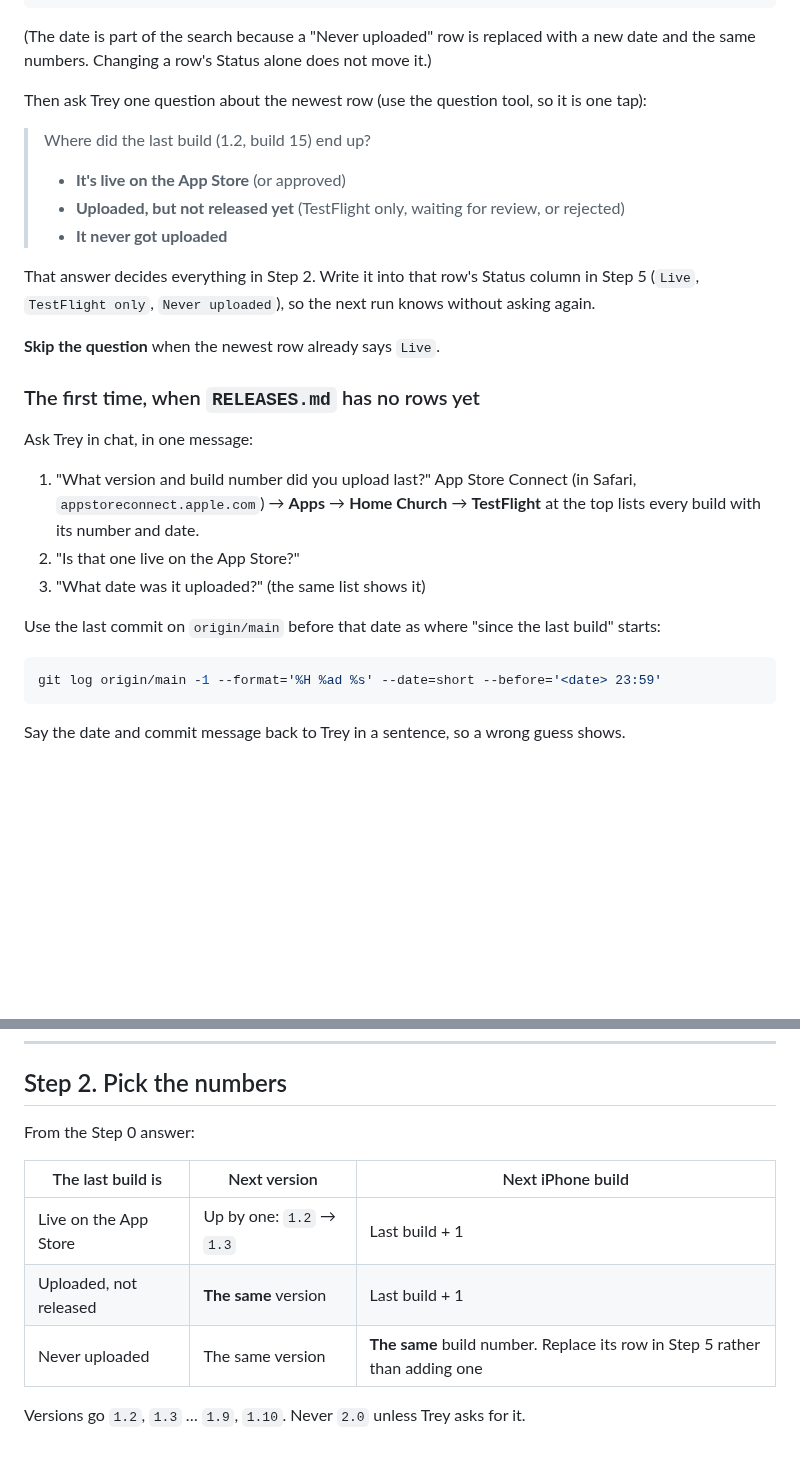
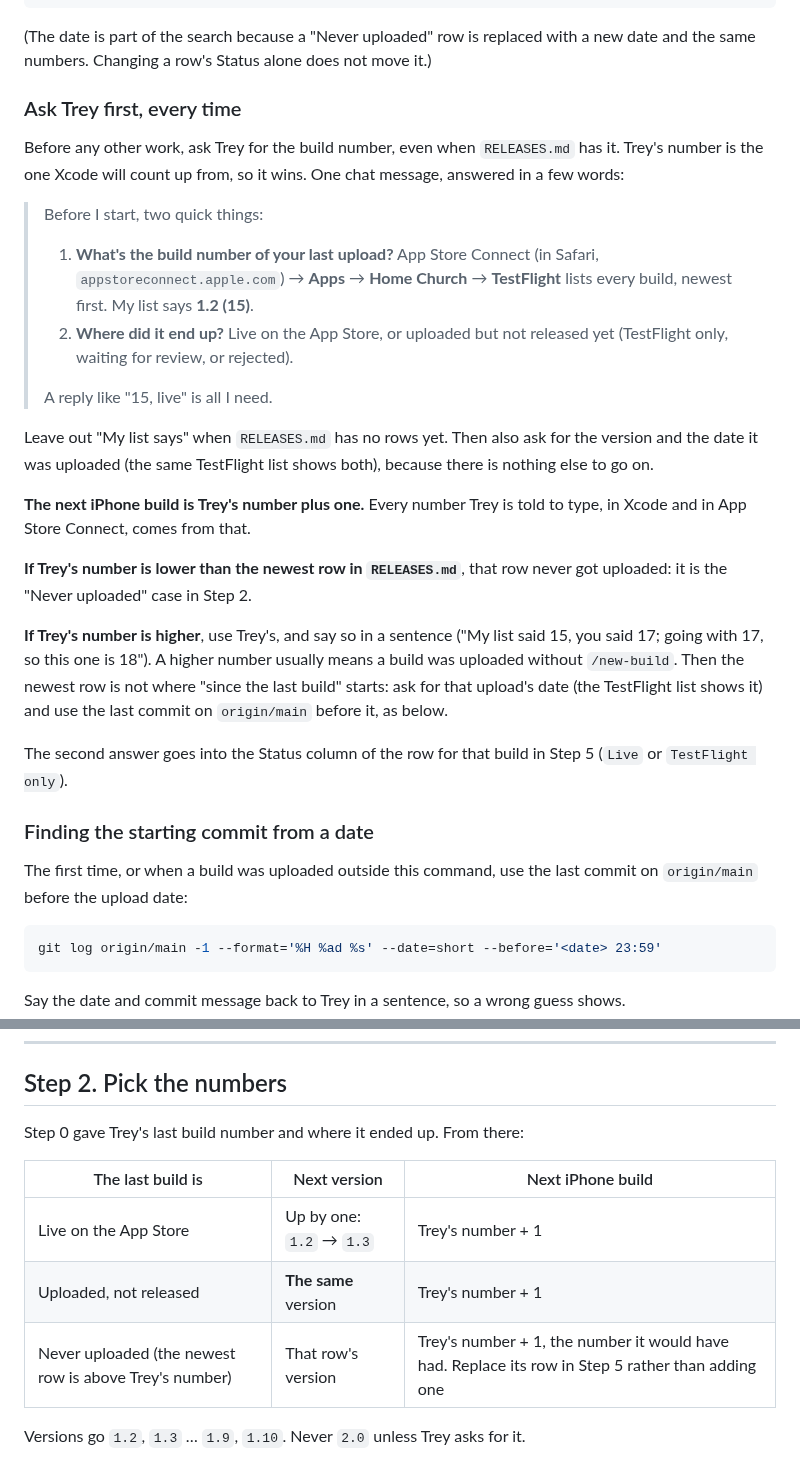
Before and after one commit to pgrooves/home-church, a Markdown page: .claude/commands/new-build.md, 2 parts joined by grey strips. GitHub-like rendering; blank space fills up the shorter version.

Commit message:
/new-build: ask Trey's last build number first, every time, and count up from it
Trey's number wins over RELEASES.md. Lower than the list means the
newest row never got uploaded; higher means a build went up outside the
command, so it asks that upload's date for where the changes start.

Co-Authored-By: Claude Opus 5.5 <noreply@anthropic.com>
Claude-Session: https://claude.ai/code/session_017aP9bUJBnHQT8XnxyGqVev

````diff
--- a/.claude/commands/new-build.md
+++ b/.claude/commands/new-build.md
@@ -59,32 +59,46 @@ git log origin/main -1 --format='%H %ad' --date=short -S'| <date> | <version> |
 with a new date and the same numbers. Changing a row's Status alone does
 not move it.)
 
-Then ask Trey one question about the newest row (use the question tool, so
-it is one tap):
+### Ask Trey first, every time
 
-> Where did the last build (1.2, build 15) end up?
-> - **It's live on the App Store** (or approved)
-> - **Uploaded, but not released yet** (TestFlight only, waiting for review, or rejected)
-> - **It never got uploaded**
+Before any other work, ask Trey for the build number, even when
+`RELEASES.md` has it. Trey's number is the one Xcode will count up from, so
+it wins. One chat message, answered in a few words:
 
-That answer decides everything in Step 2. Write it into that row's Status
-column in Step 5 (`Live`, `TestFlight only`, `Never uploaded`), so the next
-run knows without asking again.
+> Before I start, two quick things:
+>
+> 1. **What's the build number of your last upload?** App Store Connect
+>    (in Safari, `appstoreconnect.apple.com`) → **Apps** → **Home Church**
+>    → **TestFlight** lists every build, newest first. My list says
+>    **1.2 (15)**.
+> 2. **Where did it end up?** Live on the App Store, or uploaded but not
+>    released yet (TestFlight only, waiting for review, or rejected).
+>
+> A reply like "15, live" is all I need.
 
-**Skip the question** when the newest row already says `Live`.
+Leave out "My list says" when `RELEASES.md` has no rows yet. Then also ask
+for the version and the date it was uploaded (the same TestFlight list
+shows both), because there is nothing else to go on.
 
-### The first time, when `RELEASES.md` has no rows yet
+**The next iPhone build is Trey's number plus one.** Every number Trey is
+told to type, in Xcode and in App Store Connect, comes from that.
 
-Ask Trey in chat, in one message:
+**If Trey's number is lower than the newest row in `RELEASES.md`**, that
+row never got uploaded: it is the "Never uploaded" case in Step 2.
 
-1. "What version and build number did you upload last?" App Store Connect
-   (in Safari, `appstoreconnect.apple.com`) → **Apps** → **Home Church** →
-   **TestFlight** at the top lists every build with its number and date.
-2. "Is that one live on the App Store?"
-3. "What date was it uploaded?" (the same list shows it)
+**If Trey's number is higher**, use Trey's, and say so in a sentence ("My list said 15, you said 17; going with 17, so this
+one is 18"). A higher number usually means a build was uploaded without
+`/new-build`. Then the newest row is not where "since the last build"
+starts: ask for that upload's date (the TestFlight list shows it) and use
+the last commit on `origin/main` before it, as below.
 
-Use the last commit on `origin/main` before that date as where "since the
-last build" starts:
+The second answer goes into the Status column of the row for that build
+in Step 5 (`Live` or `TestFlight only`).
+
+### Finding the starting commit from a date
+
+The first time, or when a build was uploaded outside this command, use the
+last commit on `origin/main` before the upload date:
 
 ```bash
 git log origin/main -1 --format='%H %ad %s' --date=short --before='<date> 23:59'
@@ -137,13 +151,13 @@ Trey still wants one before doing anything else.
 
 ## Step 2. Pick the numbers
 
-From the Step 0 answer:
+Step 0 gave Trey's last build number and where it ended up. From there:
 
 | The last build is | Next version | Next iPhone build |
 |---|---|---|
-| Live on the App Store | Up by one: `1.2` → `1.3` | Last build + 1 |
-| Uploaded, not released | **The same** version | Last build + 1 |
-| Never uploaded | The same version | **The same** build number. Replace its row in Step 5 rather than adding one |
+| Live on the App Store | Up by one: `1.2` → `1.3` | Trey's number + 1 |
+| Uploaded, not released | **The same** version | Trey's number + 1 |
+| Never uploaded (the newest row is above Trey's number) | That row's version | Trey's number + 1, the number it would have had. Replace its row in Step 5 rather than adding one |
 
 Versions go `1.2`, `1.3` … `1.9`, `1.10`. Never `2.0` unless Trey asks for
 it.
````
